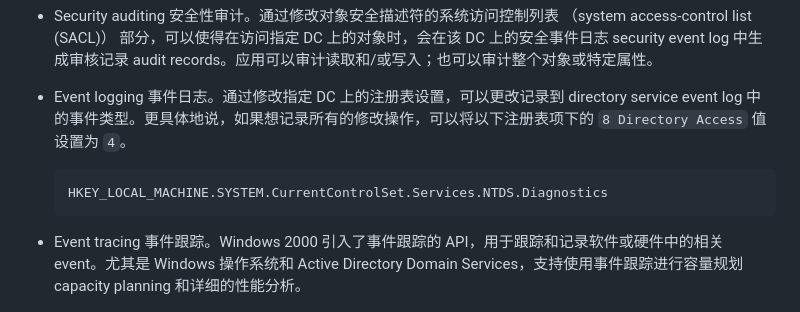
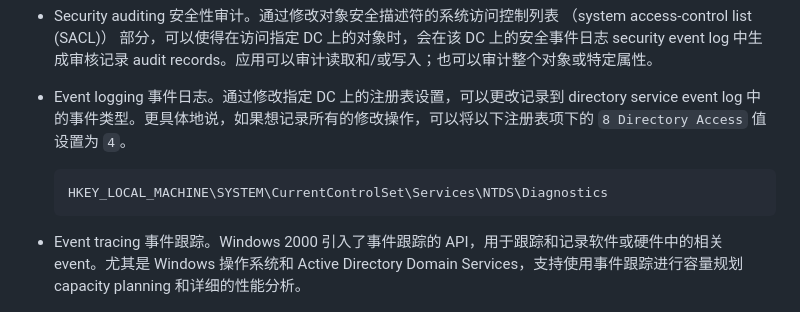
Before and after one commit to CharlesFeng47/charlesfeng.cn, a Markdown page: content/posts/2025-07-21-tracking-changes-from-ad.md, the part around the change. Drawn GitHub-style.

````diff
--- a/content/posts/2025-07-21-tracking-changes-from-ad.md
+++ b/content/posts/2025-07-21-tracking-changes-from-ad.md
@@ -40,8 +40,8 @@ tags:
 + Security auditing 安全性审计。通过修改对象安全描述符的系统访问控制列表 （system access-control list (SACL)） 部分，可以使得在访问指定 DC 上的对象时，会在该 DC 上的安全事件日志 security event log 中生成审核记录 audit records。应用可以审计读取和/或写入；也可以审计整个对象或特定属性。
 
 + Event logging 事件日志。通过修改指定 DC 上的注册表设置，可以更改记录到 directory service event log 中的事件类型。更具体地说，如果想记录所有的修改操作，可以将以下注册表项下的 `8 Directory Access` 值设置为 `4`。
-  ```
-  HKEY_LOCAL_MACHINE.SYSTEM.CurrentControlSet.Services.NTDS.Diagnostics
+  ```ini
+  HKEY_LOCAL_MACHINE\SYSTEM\CurrentControlSet\Services\NTDS\Diagnostics
   ```
 
 + Event tracing 事件跟踪。Windows 2000 引入了事件跟踪的 API，用于跟踪和记录软件或硬件中的相关 event。尤其是 Windows 操作系统和 Active Directory Domain Services，支持使用事件跟踪进行容量规划 capacity planning 和详细的性能分析。
````
Also changed, not shown: content/posts/2024-08-31-study-notes-as-ad-beginner.md (+9 -3 lines), content/posts/2025-07-23-naming-practices-on-ad-users.md (+3 -3 lines).
